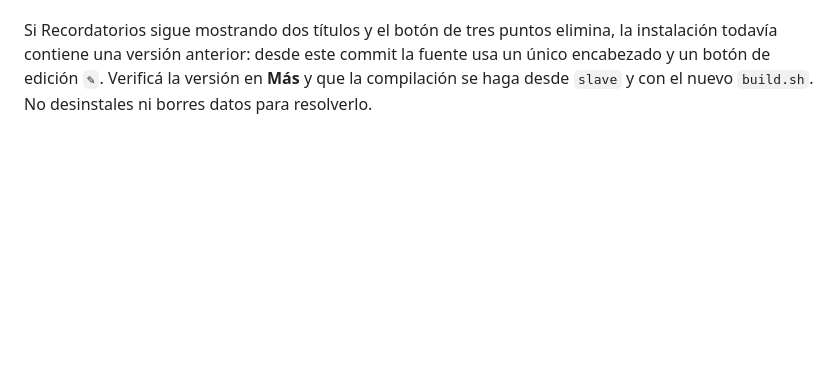
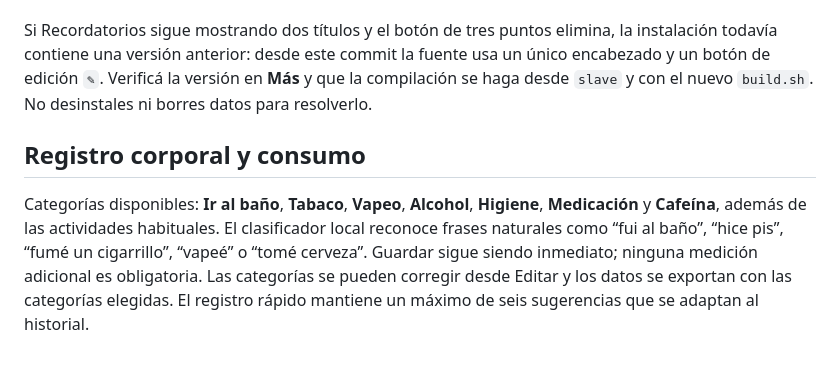
Before and after one commit to kaisarcode/registro-habitos, a Markdown page: README.md, the part around the change. Rendered like a GitHub page; blank space fills up the shorter version.

Commit message:
Document new bodily and consumption tracking categories

```diff
--- a/README.md
+++ b/README.md
@@ -72,3 +72,7 @@ La información puede contener datos sensibles: se mantiene local, sin telemetr
 La pantalla **Más** muestra la **Versión de interfaz** del commit empaquetado. El generador actualiza `web/app.bundle.js` para que compilaciones directas de `web/index.html` no usen un script viejo y empaqueta el HTML inline desde `build/web/app.html`. El overlay de Android usa `LOAD_NO_CACHE`, limpia únicamente la caché de recursos (sin borrar IndexedDB) y devuelve `Cache-Control: no-store` para los assets locales. El APK incrementa `versionCode` a `20261022`.
 
 Si Recordatorios sigue mostrando dos títulos y el botón de tres puntos elimina, la instalación todavía contiene una versión anterior: desde este commit la fuente usa un único encabezado y un botón de edición `✎`. Verificá la versión en **Más** y que la compilación se haga desde `slave` y con el nuevo `build.sh`. No desinstales ni borres datos para resolverlo.
+
+## Registro corporal y consumo
+
+Categorías disponibles: **Ir al baño**, **Tabaco**, **Vapeo**, **Alcohol**, **Higiene**, **Medicación** y **Cafeína**, además de las actividades habituales. El clasificador local reconoce frases naturales como “fui al baño”, “hice pis”, “fumé un cigarrillo”, “vapeé” o “tomé cerveza”. Guardar sigue siendo inmediato; ninguna medición adicional es obligatoria. Las categorías se pueden corregir desde Editar y los datos se exportan con las categorías elegidas. El registro rápido mantiene un máximo de seis sugerencias que se adaptan al historial.
```
